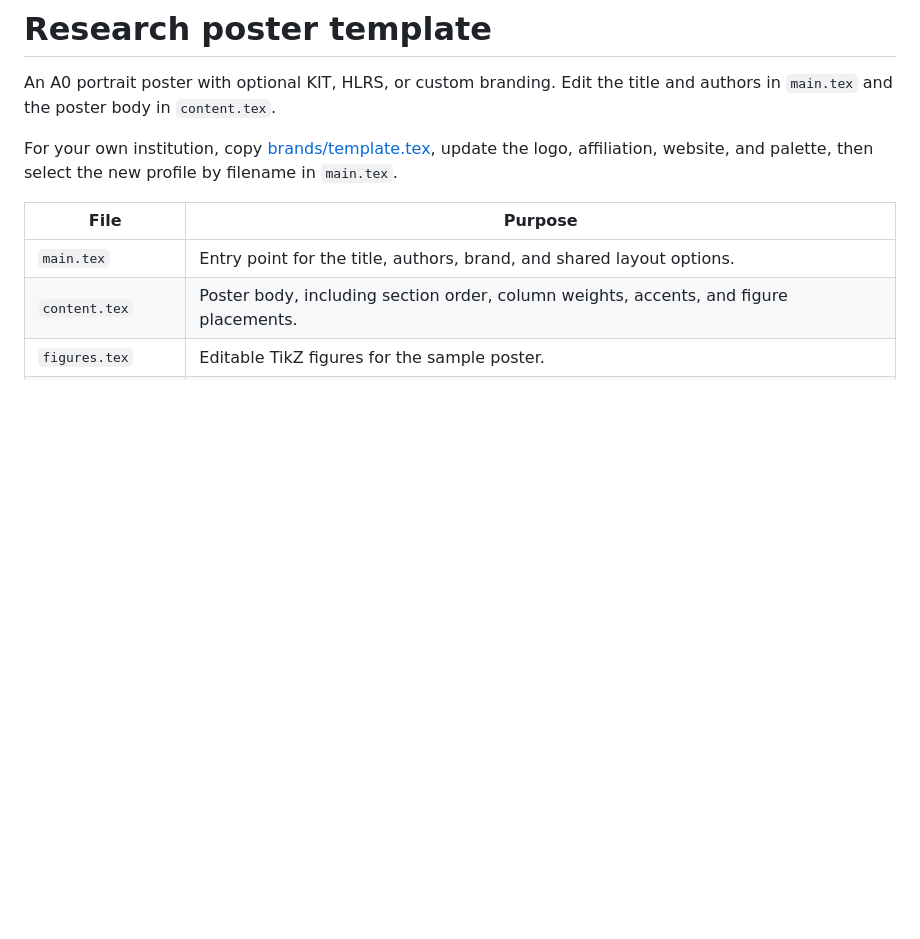
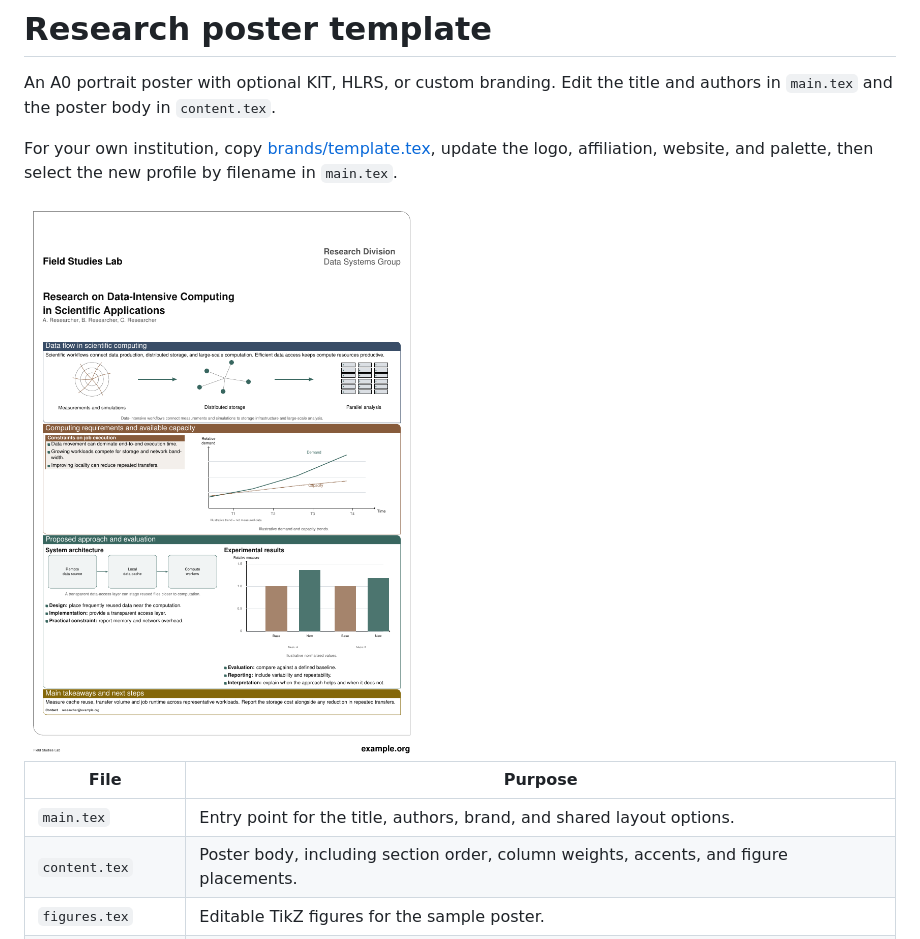
Before and after one commit to FreGeh/latex-scientific-poster, a Markdown page: README.md, the part around the change. Drawn GitHub-style; pictures changed too: docs/template-preview.png (added); blank space fills up the shorter version.

Commit message:
Show the template poster in the README

```diff
--- a/README.md
+++ b/README.md
@@ -3,6 +3,8 @@
 An A0 portrait poster with optional KIT, HLRS, or custom branding. Edit the title and authors in `main.tex` and the poster body in `content.tex`.
 
 For your own institution, copy [brands/template.tex](brands/template.tex), update the logo, affiliation, website, and palette, then select the new profile by filename in `main.tex`.
+
+<img src="docs/template-preview.png" alt="A0 sample poster using the custom brand template" width="420">
 
 | File | Purpose |
 |---|---|
```
